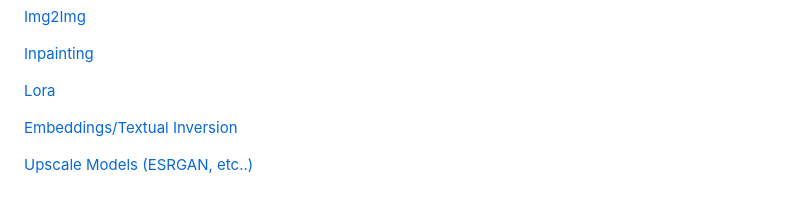
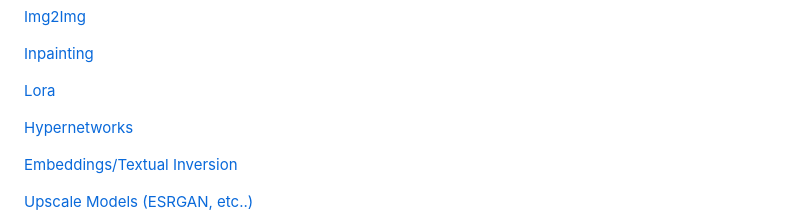
Before and after one commit to comfyanonymous/ComfyUI_examples, a Markdown page: README.md, the part around the change. Rendered like a GitHub page; blank space fills up the shorter version.

Commit message:
Add hypernetwork example.

```diff
--- a/README.md
+++ b/README.md
@@ -15,6 +15,8 @@ Here are some more advanced examples:
 [Inpainting](inpaint)
 
 [Lora](lora)
+
+[Hypernetworks](hypernetworks)
 
 [Embeddings/Textual Inversion](textual_inversion_embeddings)
 
```
Also changed, not shown: hypernetworks/README.md (added, +9 -0 lines), hypernetworks/hypernetwork_example.png (added).
